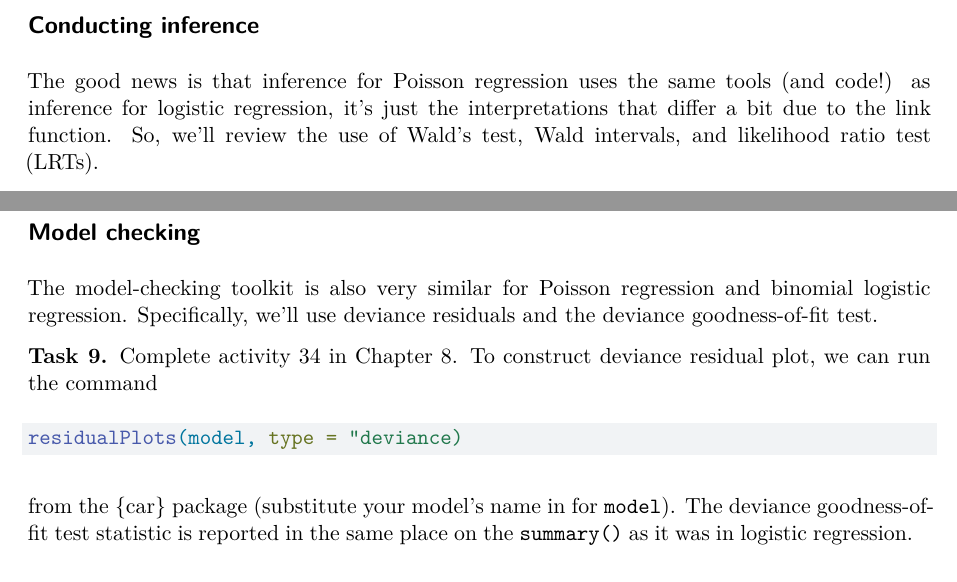
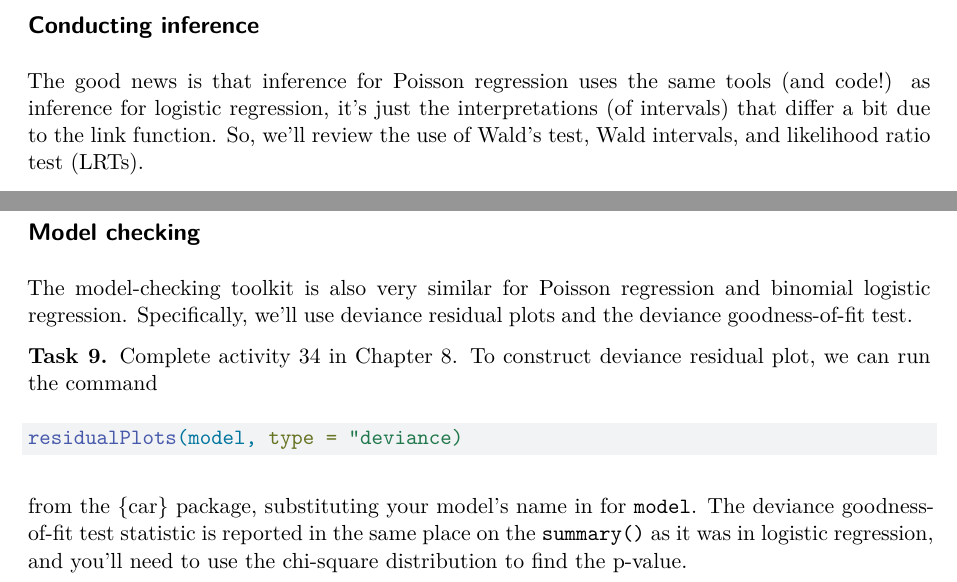
Before and after one commit to stat230/activities, a Quarto document (20-poisson-inference.qmd): two parts of page 2 of 2, joined at a grey line, cut so that both start at the same text. Rendered offline with R 4.5, knitr and Pandoc in place of Quarto, then LaTeX, with nearby package versions; some code elsewhere in the file could not run offline.

Commit message:
poisson inference activity

````diff
--- a/20-poisson-inference.qmd
+++ b/20-poisson-inference.qmd
@@ -54,7 +55,7 @@ To begin the day, you'll fit a Poisson regression model with multiple predictor
 
 ## Conducting inference
 
-The good news is that inference for Poisson regression uses the same tools (and code!) as inference for logistic regression, it's just the interpretations that differ a bit due to the link function. So, we'll review the use of Wald's test, Wald intervals, and likelihood ratio test (LRTs).
+The good news is that inference for Poisson regression uses the same tools (and code!) as inference for logistic regression, it's just the interpretations (of intervals) that differ a bit due to the link function. So, we'll review the use of Wald's test, Wald intervals, and likelihood ratio test (LRTs).
 
 **Task `r (task <- task + 1)`.** Complete activity 30 in Chapter 8. To get the summary table for Wald's test, you can either use the `summary()` function or the `tidy()` command from {broom}.
 
@@ -65,10 +66,10 @@ The good news is that inference for Poisson regression uses the same tools (and
 
 ## Model checking
 
-The model-checking toolkit is also very similar for Poisson regression and binomial logistic regression. Specifically, we'll use deviance residuals and the deviance goodness-of-fit test.
+The model-checking toolkit is also very similar for Poisson regression and binomial logistic regression. Specifically, we'll use deviance residual plots and the deviance goodness-of-fit test.
 
 **Task `r (task <- task + 1)`.** Complete activity 34 in Chapter 8. To construct deviance residual plot, we can run the command
 ```{r eval=FALSE}
 residualPlots(model, type = "deviance)
 ```
-from the {car} package (substitute your model's name in for `model`). The deviance goodness-of-fit test statistic is reported in the same place on the `summary()` as it was in logistic regression.
+from the {car} package, substituting your model's name in for `model`. The deviance goodness-of-fit test statistic is reported in the same place on the `summary()` as it was in logistic regression, and you'll need to use the chi-square distribution to find the p-value.
````
Also changed, not shown: 20-poisson-inference.pdf, 20-poisson-inference.qmd (5 more changed lines).
